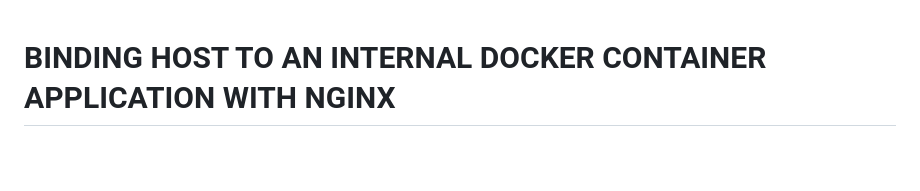
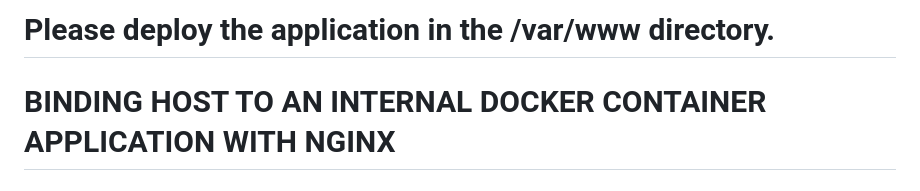
Before and after one commit to georgiangelov2000/store, a Markdown page: README.md, the part around the change. GitHub-like rendering; blank space fills up the shorter version.

```diff
--- a/README.md
+++ b/README.md
@@ -1,3 +1,4 @@
+# Please deploy the application in the /var/www directory.
 # BINDING HOST TO AN INTERNAL DOCKER CONTAINER APPLICATION WITH NGINX
 
 ## Overview
```
